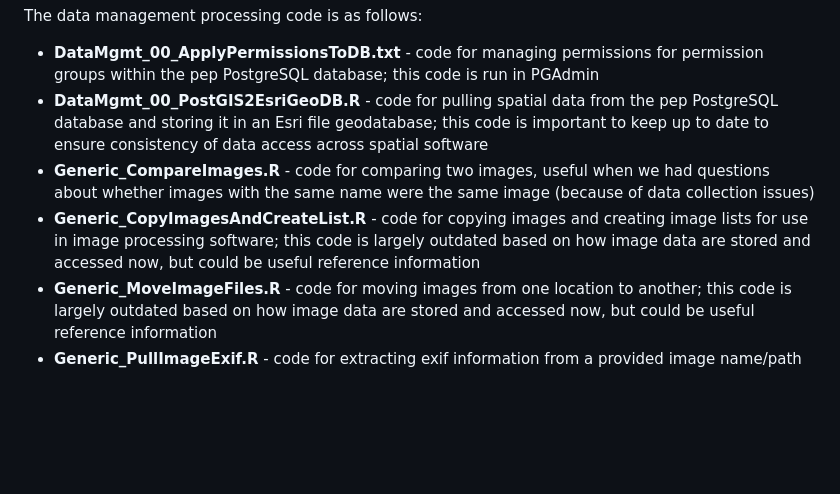
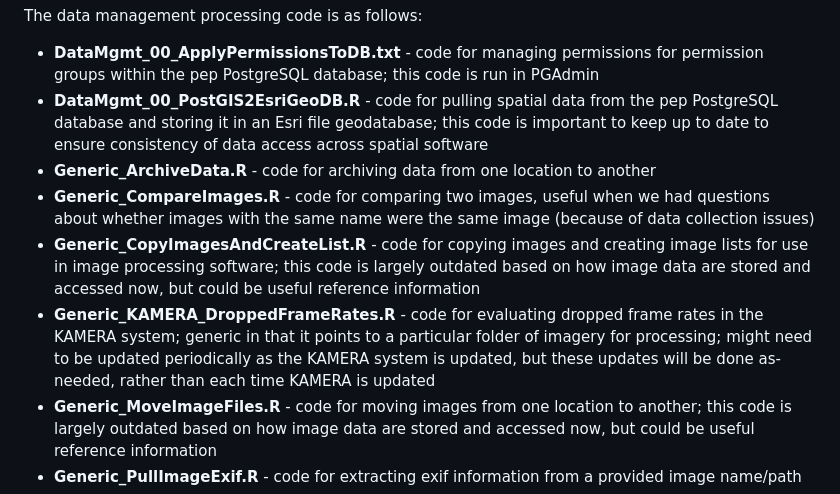
Before and after one commit to staciekoslovsky-noaa/DataManagement, a Markdown page: README.md, the part around the change. GitHub-like rendering; blank space fills up the shorter version.

```diff
--- a/README.md
+++ b/README.md
@@ -5,8 +5,10 @@ This respository contains code for program data management or code that is appli
 The data management processing code is as follows:
 * **DataMgmt_00_ApplyPermissionsToDB.txt** - code for managing permissions for permission groups within the pep PostgreSQL database; this code is run in PGAdmin
 * **DataMgmt_00_PostGIS2EsriGeoDB.R** - code for pulling spatial data from the pep PostgreSQL database and storing it in an Esri file geodatabase; this code is important to keep up to date to ensure consistency of data access across spatial software
+* **Generic_ArchiveData.R** - code for archiving data from one location to another
 * **Generic_CompareImages.R** - code for comparing two images, useful when we had questions about whether images with the same name were the same image (because of data collection issues)
 * **Generic_CopyImagesAndCreateList.R** - code for copying images and creating image lists for use in image processing software; this code is largely outdated based on how image data are stored and accessed now, but could be useful reference information
+* **Generic_KAMERA_DroppedFrameRates.R** - code for evaluating dropped frame rates in the KAMERA system; generic in that it points to a particular folder of imagery for processing; might need to be updated periodically as the KAMERA system is updated, but these updates will be done as-needed, rather than each time KAMERA is updated
 * **Generic_MoveImageFiles.R** - code for moving images from one location to another; this code is largely outdated based on how image data are stored and accessed now, but could be useful reference information
 * **Generic_PullImageExif.R** - code for extracting exif information from a provided image name/path
 * **Grid_00_AssignEEZ+Sea.txt** - the "grid" is the base for ice seal survey planning and abundance estimates; this code assigns individual grid cells to either the Bering, Chukchi, or Beaufort Seas and denotes which grid cells fall in the EEZ
```
